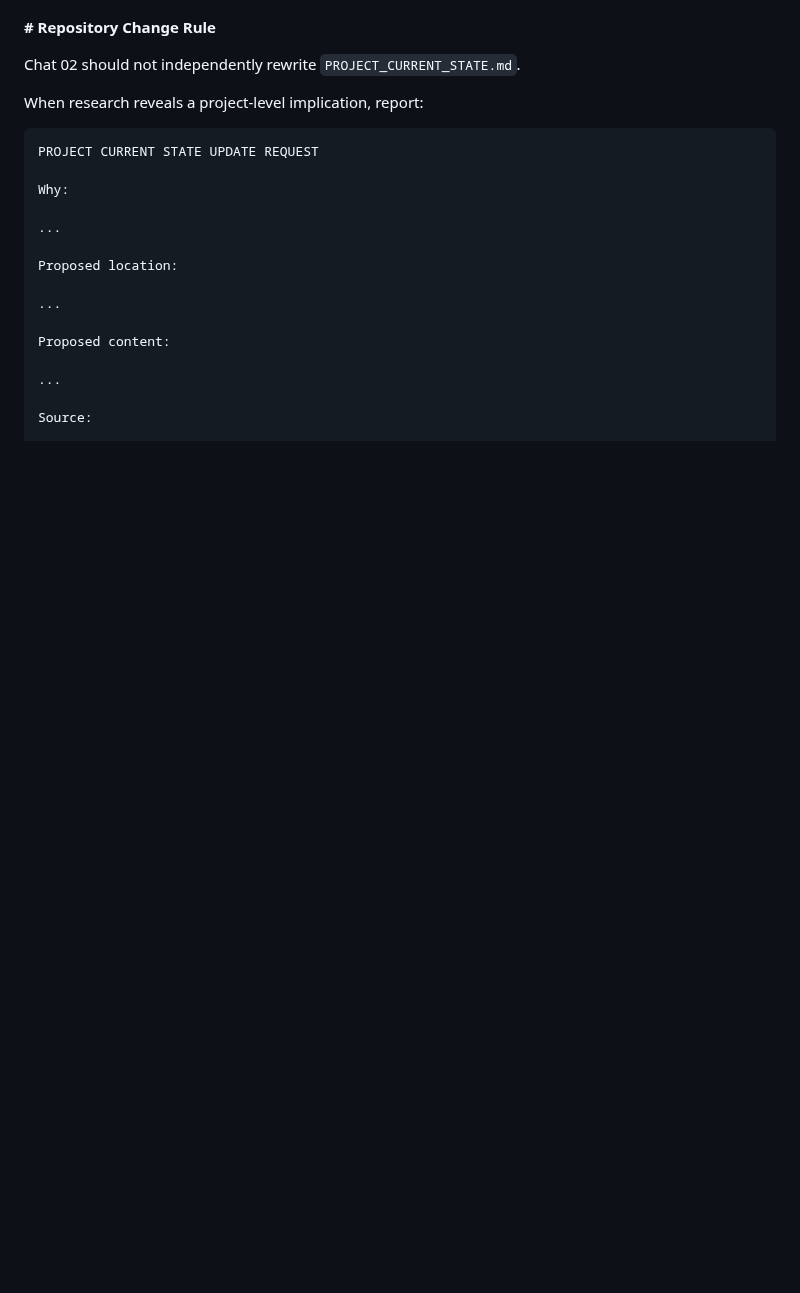
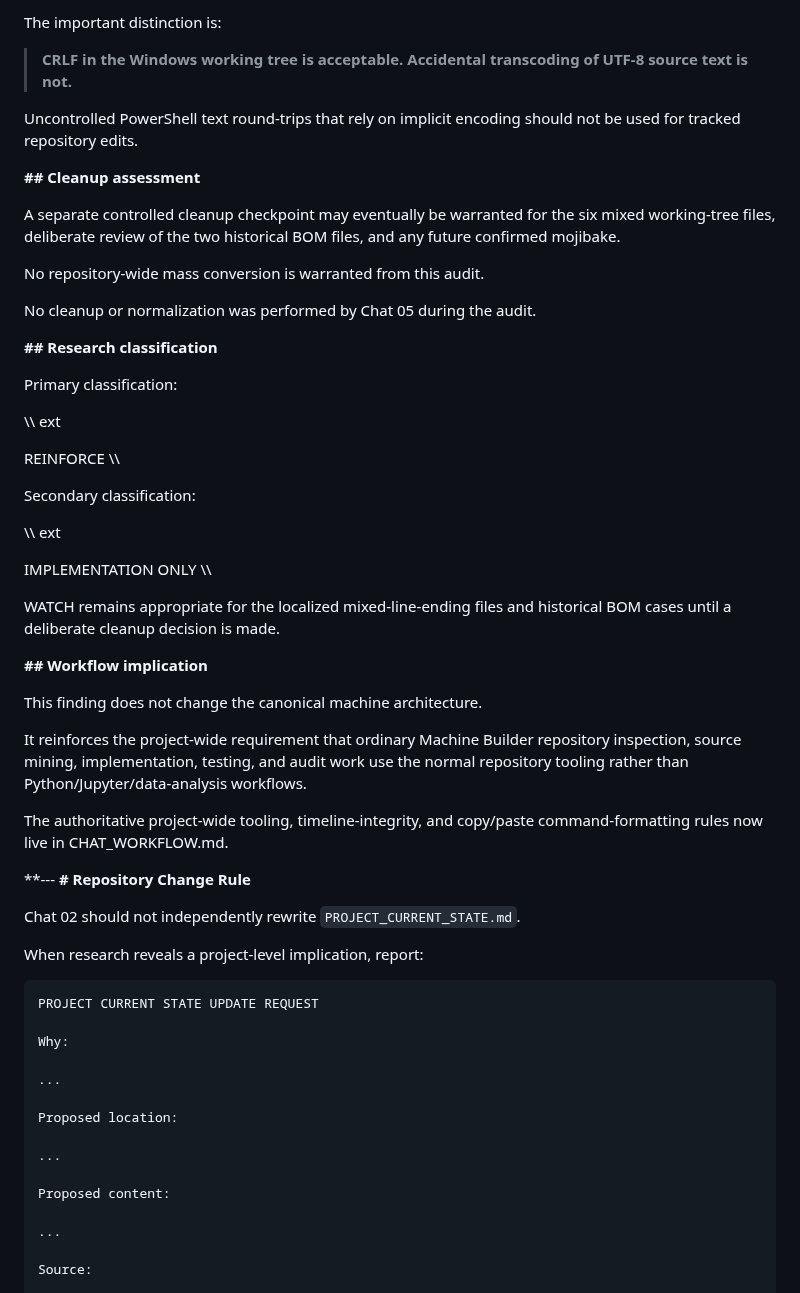
Before and after one commit to PeterTremonti/Machine-Builder, a Markdown page: machine-structure-editor/handoffs/02_RESEARCH_ARCHITECTURE_WORKSTREAM_HANDOFF.md, the part around one of its changes. Drawn GitHub-style; blank space fills up the shorter version.

```diff
--- a/machine-structure-editor/handoffs/02_RESEARCH_ARCHITECTURE_WORKSTREAM_HANDOFF.md
+++ b/machine-structure-editor/handoffs/02_RESEARCH_ARCHITECTURE_WORKSTREAM_HANDOFF.md
@@ -936,3 +1027,44 @@ The primary remaining work is **real-data coverage, generic visual projection, a
+The important distinction is:
+
+> **CRLF in the Windows working tree is acceptable. Accidental transcoding of UTF-8 source text is not.**
+
+Uncontrolled PowerShell text round-trips that rely on implicit encoding should not be used for tracked repository edits.
+
+**## Cleanup assessment**
+
+A separate controlled cleanup checkpoint may eventually be warranted for the six mixed working-tree files, deliberate review of the two historical BOM files, and any future confirmed mojibake.
+
+No repository-wide mass conversion is warranted from this audit.
+
+No cleanup or normalization was performed by Chat 05 during the audit.
+
+**## Research classification**
+
+Primary classification:
+
+\\\	ext
+
+REINFORCE
+\\\
+
+Secondary classification:
+
+\\\	ext
+
+IMPLEMENTATION ONLY
+\\\
+
+WATCH remains appropriate for the localized mixed-line-ending files and historical BOM cases until a deliberate cleanup decision is made.
+
+**## Workflow implication**
+
+This finding does not change the canonical machine architecture.
+
+It reinforces the project-wide requirement that ordinary Machine Builder repository inspection, source mining, implementation, testing, and audit work use the normal repository tooling rather than Python/Jupyter/data-analysis workflows.
+
+The authoritative project-wide tooling, timeline-integrity, and copy/paste command-formatting rules now live in CHAT_WORKFLOW.md.
+
+**---
 **# Repository Change Rule**
 
 Chat 02 should not independently rewrite `PROJECT_CURRENT_STATE.md`.
```
Also changed, not shown: other parts of machine-structure-editor/handoffs/02_RESEARCH_ARCHITECTURE_WORKSTREAM_HANDOFF.md (+91 -0 lines).
